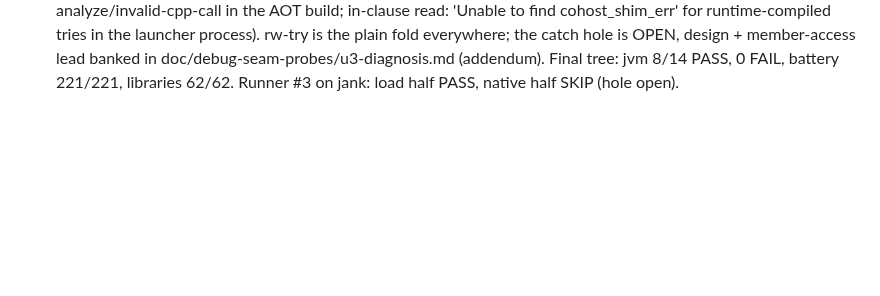
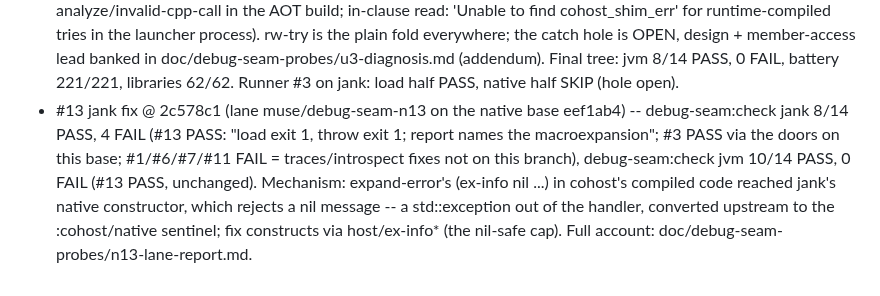
Before and after one commit to johnmn3/cohost.cljc, a Markdown page: doc/debug-seam-impl-plan.md, the part around the change. Drawn GitHub-style; blank space fills up the shorter version.

```diff
--- a/doc/debug-seam-impl-plan.md
+++ b/doc/debug-seam-impl-plan.md
@@ -170,3 +170,4 @@ This section keeps only the sha and the gate line per unit.
 - Harness @ 29cfac1 -- dev/cli-demo/check.clj -Spath no longer aborts on absolute classpath entries (abs-entry, both sides of spath-same?). Before: lg aborted at check.clj:39 and the j gate's cli:check jank exited 1 the same way; after: lg 7/7 SAME incl. -Spath, jvm 7/7 SAME. The jank re-check rides the next j visit (the harness is dev tooling; the gate snapshot is reused). On jank the fixture's macro throw crosses as a native C++ exception (release7 behavior, see the U3(b) line) -- #13's jank half waits on that, not on the wrapper.
 - U3 jank confirmations @ f03e517 tree (fallback + launcher paths, this box) -- U3(a): -m seam.bad exit 1 at load, 'The symbol this-var-does-not-exist could not be resolved.'; U7: (/ 5 0) and (quot 5 0) both exit 1, 'Divide by zero' (ArithmeticException), no SIGFPE; U6: JANK_PRINT_CODEGEN exit 0 (dump names cohost, 1572 hits), COHOST_JANK_PROFILE=1 writes jank.profile (87 MB for a boot run); snapshot record errors 0 (was 3 before the recording gate).
 - U3(b) doors REMOVED @ the removal commit -- both shapes measured broken post-B1 (fn-boundary: analyze/invalid-cpp-call in the AOT build; in-clause read: 'Unable to find cohost_shim_err' for runtime-compiled tries in the launcher process). rw-try is the plain fold everywhere; the catch hole is OPEN, design + member-access lead banked in doc/debug-seam-probes/u3-diagnosis.md (addendum). Final tree: jvm 8/14 PASS, 0 FAIL, battery 221/221, libraries 62/62. Runner #3 on jank: load half PASS, native half SKIP (hole open).
+- #13 jank fix @ 2c578c1 (lane muse/debug-seam-n13 on the native base eef1ab4) -- debug-seam:check jank 8/14 PASS, 4 FAIL (#13 PASS: "load exit 1, throw exit 1; report names the macroexpansion"; #3 PASS via the doors on this base; #1/#6/#7/#11 FAIL = traces/introspect fixes not on this branch), debug-seam:check jvm 10/14 PASS, 0 FAIL (#13 PASS, unchanged). Mechanism: expand-error's (ex-info nil ...) in cohost's compiled code reached jank's native constructor, which rejects a nil message -- a std::exception out of the handler, converted upstream to the :cohost/native sentinel; fix constructs via host/ex-info* (the nil-safe cap). Full account: doc/debug-seam-probes/n13-lane-report.md.
```
Also changed, not shown: doc/debug-seam-probes/n13-lane-report.md (added, +110 -0 lines), doc/debug-seam-probes/n13-status.md (+21 -0 lines).
